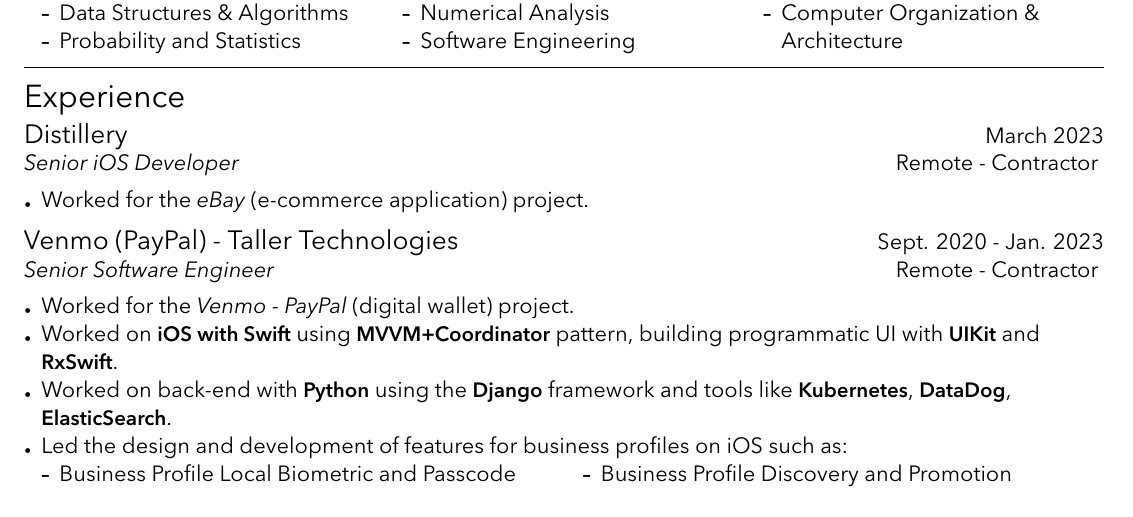
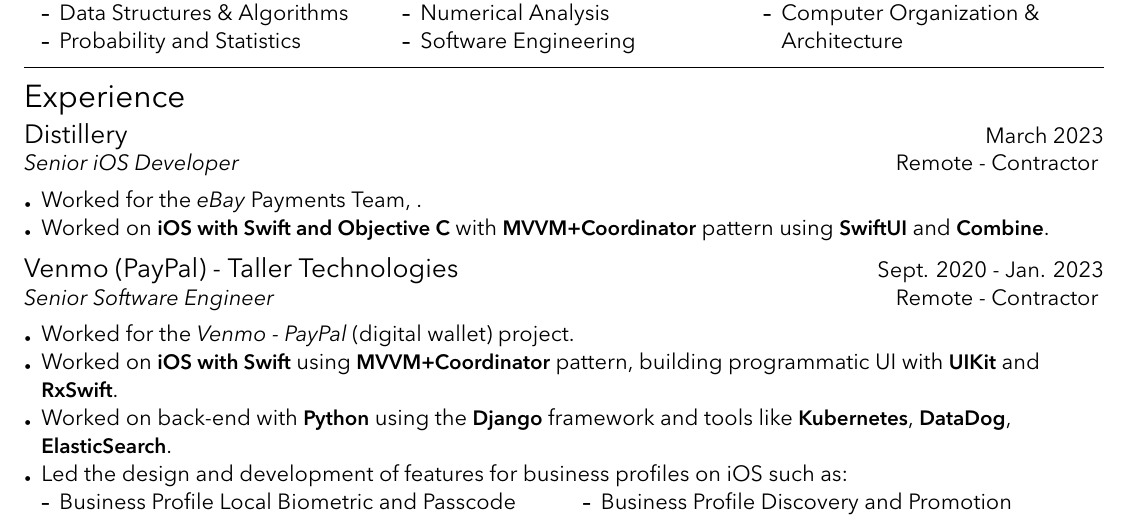
Before and after one commit to rusito-23/curriculum, a LaTeX CV (curriculum.tex): part of page 1 of 2, cut so that both start at the same text. Compiled offline with XeLaTeX.

Commit message:
List technologies used in eBay experience

```diff
--- a/curriculum.tex
+++ b/curriculum.tex
@@ -71,9 +71,13 @@
 
         \begin{sectionitemlist}
 
-        % Pulse Secure
+        % eBay
         \item{
-            Worked for the \textit{eBay} (e-commerce application) project.
+            Worked for the \textit{eBay} Payments Team, .
+        }
+
+        \item{
+            Worked on \textbf{iOS with Swift and Objective C} with \textbf{MVVM+Coordinator} pattern using \textbf{SwiftUI} and \textbf{Combine}.
         }
 
         \end{sectionitemlist}
```
